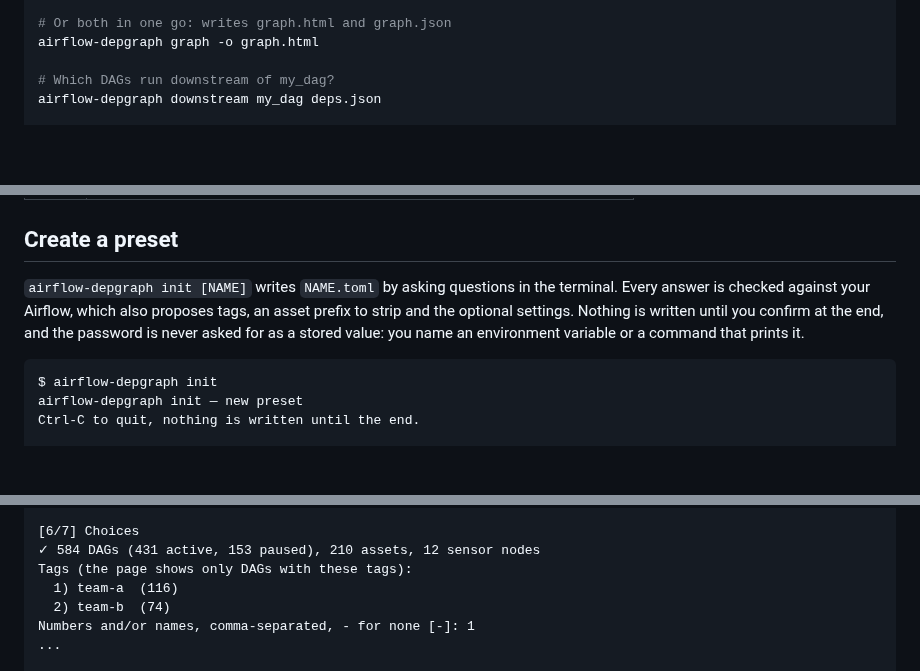
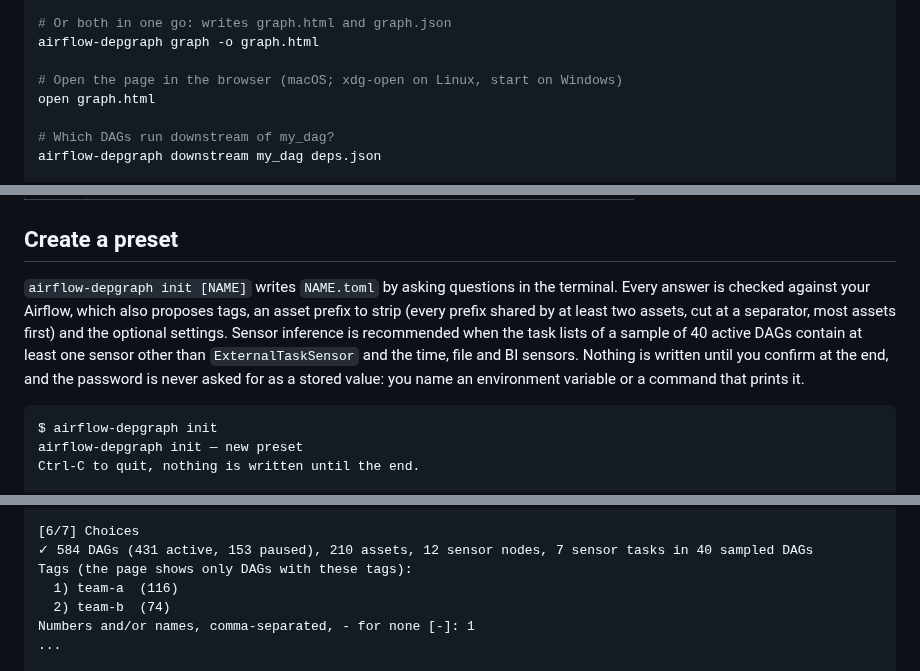
Before and after one commit to fridayqq/airflow-depgraph, a Markdown page: README.md, 3 parts joined by grey strips. Drawn GitHub-style; blank space fills up the shorter version.

````diff
--- a/README.md
+++ b/README.md
@@ -146,6 +148,9 @@ airflow-depgraph render deps.json -o graph.html
 # Or both in one go: writes graph.html and graph.json
 airflow-depgraph graph -o graph.html
 
+# Open the page in the browser (macOS; xdg-open on Linux, start on Windows)
+open graph.html
+
 # Which DAGs run downstream of my_dag?
 airflow-depgraph downstream my_dag deps.json
 
@@ -192,7 +197,7 @@ The user comes from `--user` or the variable named by `user_env` (`AIRFLOW_DEPGR
 
 ## Create a preset
 
-`airflow-depgraph init [NAME]` writes `NAME.toml` by asking questions in the terminal. Every answer is checked against your Airflow, which also proposes tags, an asset prefix to strip and the optional settings. Nothing is written until you confirm at the end, and the password is never asked for as a stored value: you name an environment variable or a command that prints it.
+`airflow-depgraph init [NAME]` writes `NAME.toml` by asking questions in the terminal. Every answer is checked against your Airflow, which also proposes tags, an asset prefix to strip (every prefix shared by at least two assets, cut at a separator, most assets first) and the optional settings. Sensor inference is recommended when the task lists of a sample of 40 active DAGs contain at least one sensor other than `ExternalTaskSensor` and the time, file and BI sensors. Nothing is written until you confirm at the end, and the password is never asked for as a stored value: you name an environment variable or a command that prints it.
 
 ```text
 $ airflow-depgraph init
@@ -224,7 +229,7 @@ Airflow password:
 ✓ signed in as alice — Airflow 3.3.2
 
 [6/7] Choices
-✓ 584 DAGs (431 active, 153 paused), 210 assets, 12 sensor nodes
+✓ 584 DAGs (431 active, 153 paused), 210 assets, 12 sensor nodes, 7 sensor tasks in 40 sampled DAGs
 Tags (the page shows only DAGs with these tags):
   1) team-a  (116)
   2) team-b  (74)
````
Also changed, not shown: other parts of README.md (+6 -3 lines), CHANGELOG.md (+10 -0 lines), skills/airflow-depgraph/SKILL.md (+2 -1 lines), .claude-plugin/icon.png (added), docs/images/page.png (added), 2 other files.
